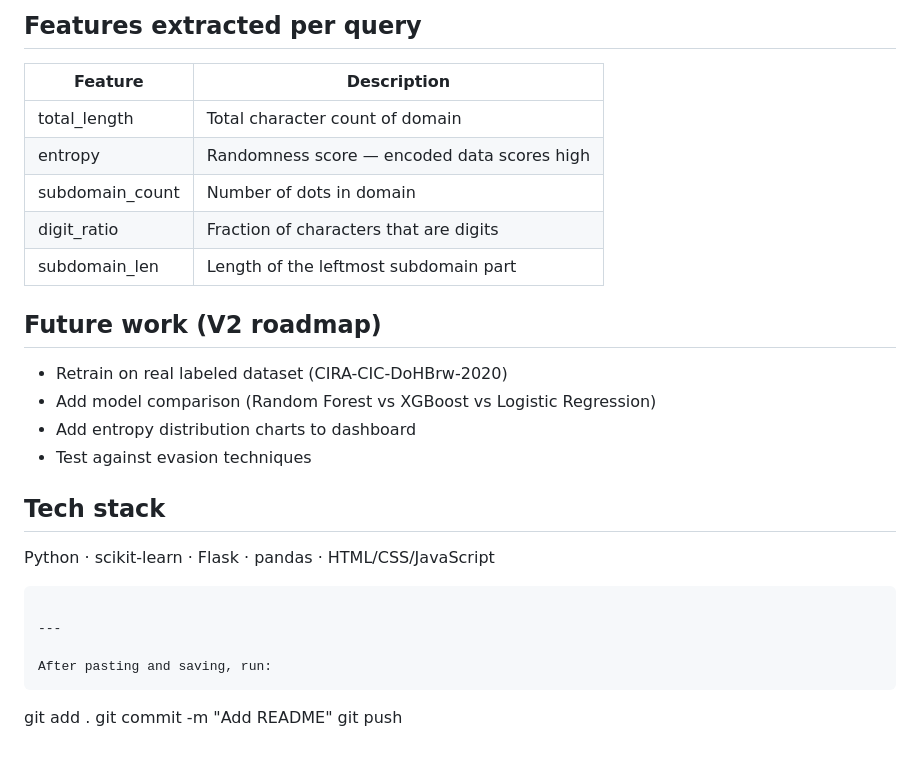
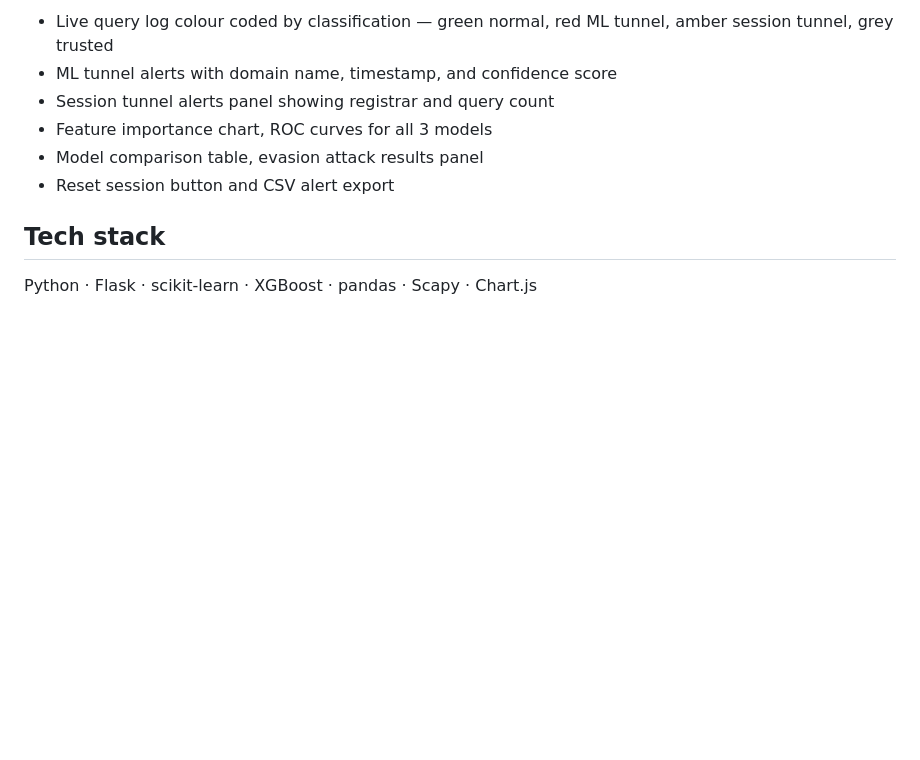
Before and after one commit to shrav33/dns-tunnel-detector, a Markdown page: README.md, the part around one of its changes. Rendered like a GitHub page; blank space fills up the shorter version.

````diff
--- a/README.md
+++ b/README.md
@@ -87,29 +66,10 @@ http://127.0.0.1:5000
-## Features extracted per query
-
-| Feature | Description |
-|---|---|
-| total_length | Total character count of domain |
-| entropy | Randomness score — encoded data scores high |
-| subdomain_count | Number of dots in domain |
-| digit_ratio | Fraction of characters that are digits |
-| subdomain_len | Length of the leftmost subdomain part |
-
-## Future work (V2 roadmap)
-
-- Retrain on real labeled dataset (CIRA-CIC-DoHBrw-2020)
-- Add model comparison (Random Forest vs XGBoost vs Logistic Regression)
-- Add entropy distribution charts to dashboard
-- Test against evasion techniques
+- Live query log colour coded by classification — green normal, red ML tunnel, amber session tunnel, grey trusted
+- ML tunnel alerts with domain name, timestamp, and confidence score
+- Session tunnel alerts panel showing registrar and query count
+- Feature importance chart, ROC curves for all 3 models
+- Model comparison table, evasion attack results panel
+- Reset session button and CSV alert export
 
 ## Tech stack
 
-Python · scikit-learn · Flask · pandas · HTML/CSS/JavaScript
-```
-
----
-
-After pasting and saving, run:
-```
-git add .
-git commit -m "Add README"
-git push
+Python · Flask · scikit-learn · XGBoost · pandas · Scapy · Chart.js
````
Also changed, not shown: other parts of README.md (+50 -71 lines).
